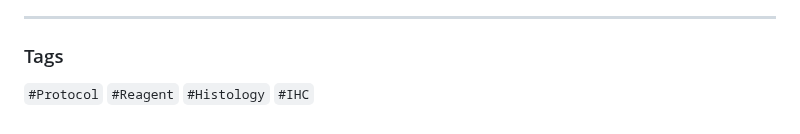
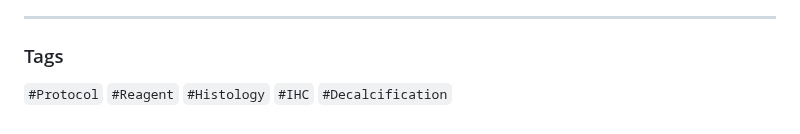
Before and after one commit to Runuply/protocol_repo, a Markdown page: Biological_experiment_06_Histology_IHC.md, the part around the change. GitHub-like rendering.

```diff
--- a/Biological_experiment_06_Histology_IHC.md
+++ b/Biological_experiment_06_Histology_IHC.md
@@ -81,4 +81,4 @@
 ---
 
 ### Tags
-`#Protocol` `#Reagent` `#Histology` `#IHC`
+`#Protocol` `#Reagent` `#Histology` `#IHC` `#Decalcification`
```
